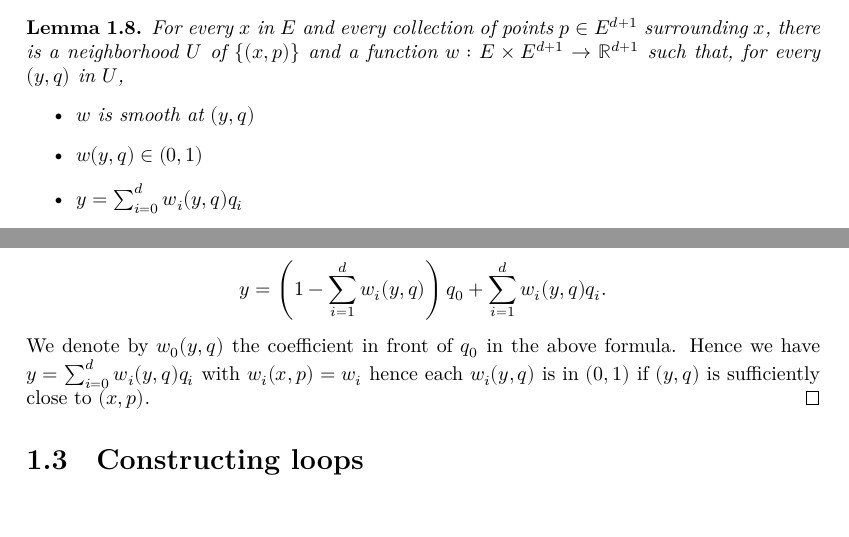
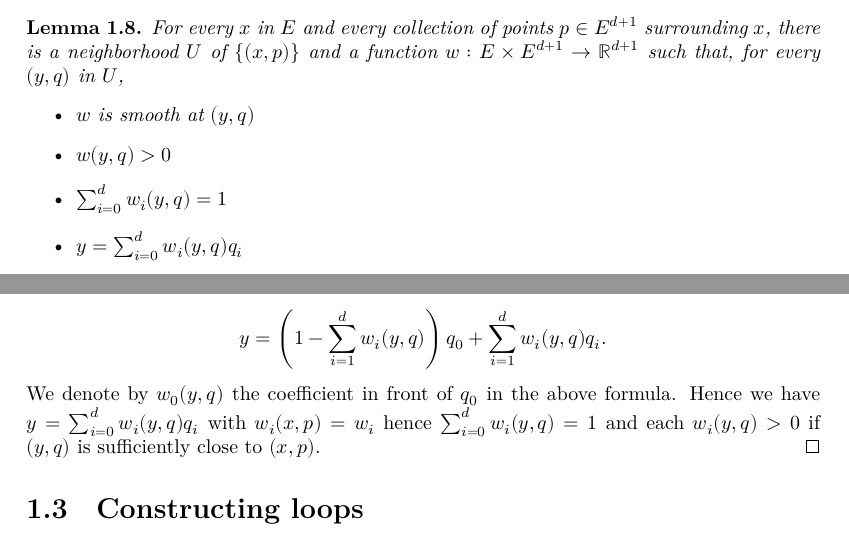
Before and after one commit to leanprover-community/sphere-eversion, a LaTeX thesis (blueprint/src/print.tex, which reads blueprint/src/loops.tex): two parts of pages 9 and 10 of 22, joined at a grey line, cut so that both start at the same text. Compiled offline with XeLaTeX.

Commit message:
add condition that coefficients sum to 1

```diff
--- a/blueprint/src/loops.tex
+++ b/blueprint/src/loops.tex
@@ -262,7 +262,9 @@ coordinates of $x$ with respect to the affine basis $p_0, \ldots, p_d$.
     \item
       $w$ is smooth at $(y, q)$
     \item
-      $w(y, q) ∈ (0, 1)$
+      $w(y, q) > 0$
+    \item
+      $\sum_{i=0}^d w_i(y, q) = 1$
     \item
       $y = \sum_{i=0}^d w_i(y, q)q_i$
   \end{itemize}
@@ -316,7 +318,7 @@ coordinates of $x$ with respect to the affine basis $p_0, \ldots, p_d$.
   We denote by $w_0(y, q)$ the coefficient in front of $q_0$ in the
   above formula.
   Hence we have $y = \sum_{i=0}^d w_i(y, q)q_i$ with
-  $w_i(x, p) = w_i$ hence each $w_i(y, q)$ is in $(0, 1)$
+  $w_i(x, p) = w_i$ hence $\sum_{i=0}^d w_i(y, q) = 1$ and each $w_i(y, q) > 0$
   if $(y, q)$ is sufficiently close to $(x, p)$.
 \end{proof}
 
```
Also changed, not shown: docs/blueprint.pdf, 5 other files.
